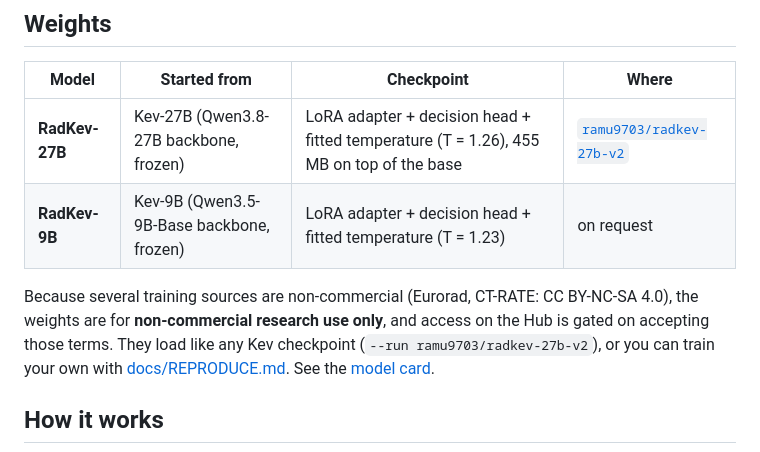
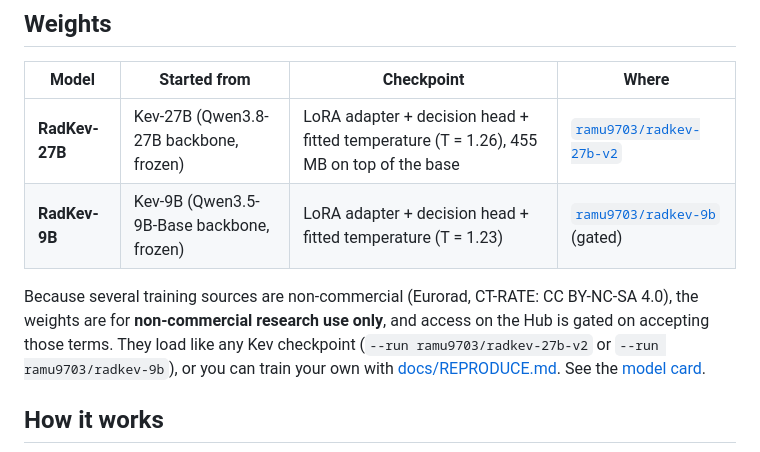
Before and after one commit to udiram/RadKev, a Markdown page: README.md, the part around the change. Drawn GitHub-style.

Commit message:
Link the public RadKev-9B weights on Hugging Face
Co-Authored-By: Claude Opus 5.5 <noreply@anthropic.com>

```diff
--- a/README.md
+++ b/README.md
@@ -93,9 +93,9 @@ RadKev-27B needs about 55 GB in bf16: one 80 GB GPU, or two 48 GB GPUs with `KEV
 | Model | Started from | Checkpoint | Where |
 |---|---|---|---|
 | **RadKev-27B** | Kev-27B (Qwen3.8-27B backbone, frozen) | LoRA adapter + decision head + fitted temperature (T = 1.26), 455 MB on top of the base | [`ramu9703/radkev-27b-v2`](https://huggingface.co/ramu9703/radkev-27b-v2) |
-| **RadKev-9B** | Kev-9B (Qwen3.5-9B-Base backbone, frozen) | LoRA adapter + decision head + fitted temperature (T = 1.23) | on request |
+| **RadKev-9B** | Kev-9B (Qwen3.5-9B-Base backbone, frozen) | LoRA adapter + decision head + fitted temperature (T = 1.23) | [`ramu9703/radkev-9b`](https://huggingface.co/ramu9703/radkev-9b) (gated) |
 
-Because several training sources are non-commercial (Eurorad, CT-RATE: CC BY-NC-SA 4.0), the weights are for **non-commercial research use only**, and access on the Hub is gated on accepting those terms. They load like any Kev checkpoint (`--run ramu9703/radkev-27b-v2`), or you can train your own with [docs/REPRODUCE.md](docs/REPRODUCE.md). See the [model card](MODEL_CARD.md).
+Because several training sources are non-commercial (Eurorad, CT-RATE: CC BY-NC-SA 4.0), the weights are for **non-commercial research use only**, and access on the Hub is gated on accepting those terms. They load like any Kev checkpoint (`--run ramu9703/radkev-27b-v2` or `--run ramu9703/radkev-9b`), or you can train your own with [docs/REPRODUCE.md](docs/REPRODUCE.md). See the [model card](MODEL_CARD.md).
 
 ## How it works
 
```
Also changed, not shown: MODEL_CARD.md (+1 -1 lines).
